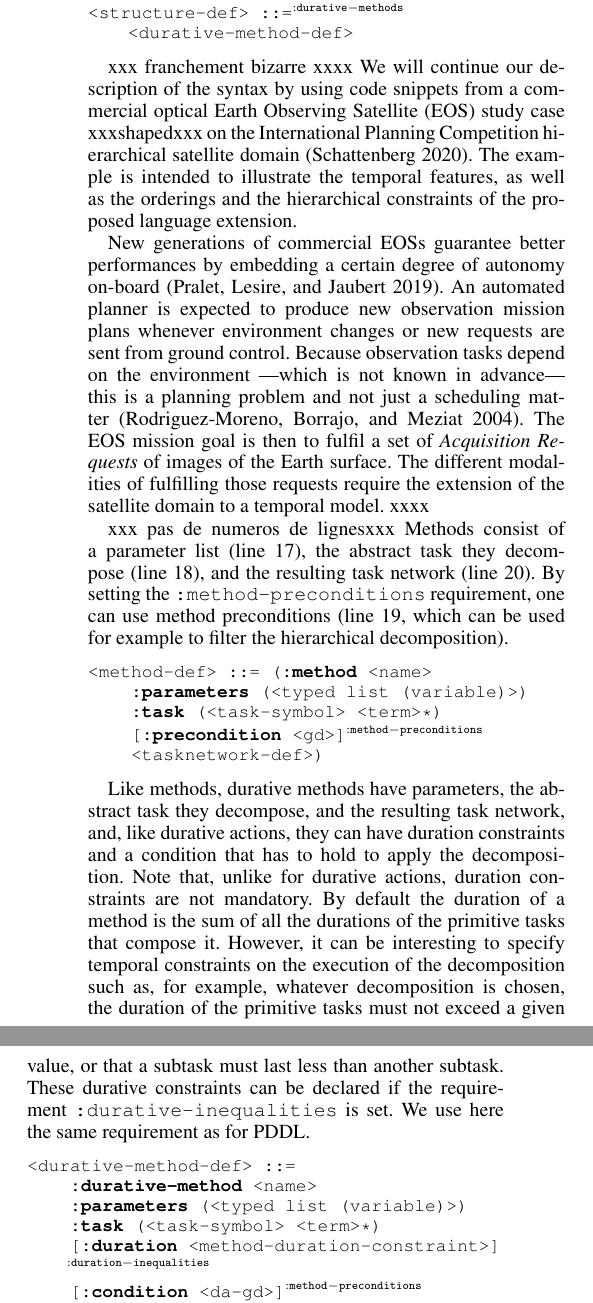
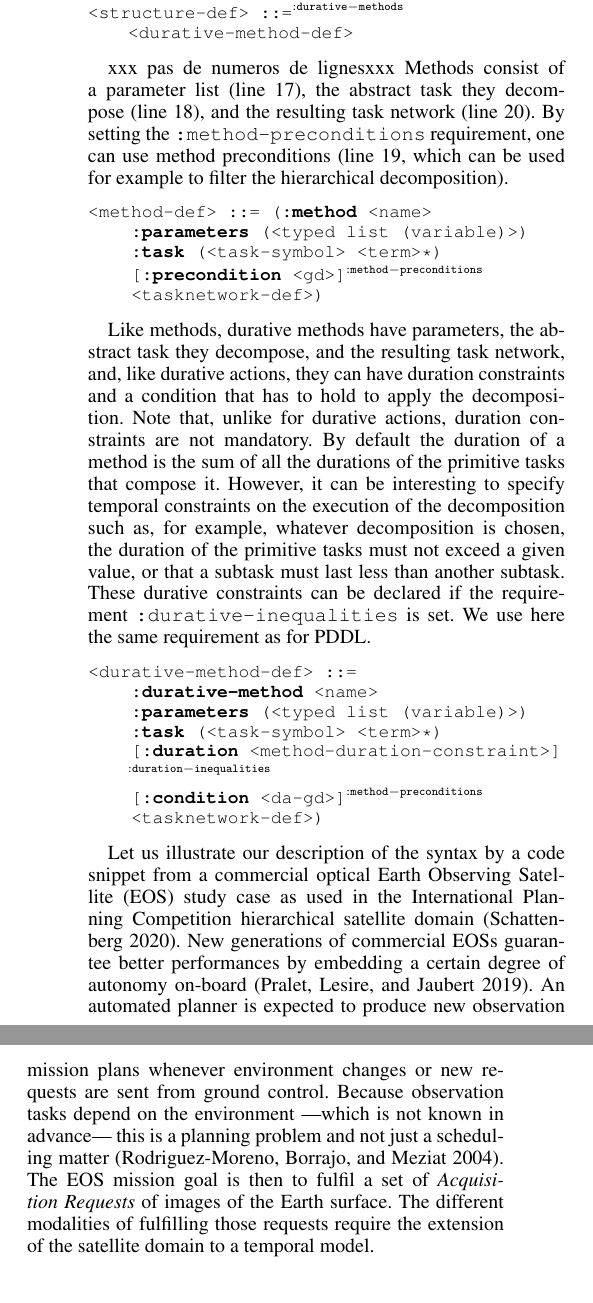
Before and after one commit to pellierd/HDDL2.1, a LaTeX paper (hddl2.1.tex): two parts of the columns of page 6 of 10 before the commit and two parts of the columns of page 6 of 9 after it, joined at a grey line, cut so that both start at the same text. Compiled offline with pdfLaTeX.

Commit message:
Satellite domain: moved and shorten

```diff
--- a/hddl2.1.tex
+++ b/hddl2.1.tex
@@ -509,15 +509,6 @@ The definition of the basic domain elements is nearly unchanged, i.e., {\tt requ
 
 %, which delimits our requirements for this new language, namely \emph{durative actions} and \emph{durative methods}, \emph{method preconditions}, \emph{numeric preconditions}, and \emph{timed ordering constraints}.
 %We present thereafter this real use case of an EOS with the mission of observing areas on the surface of the planet and embedding the capacity of producing and executing autonomous plans.
-xxx franchement bizarre xxxx
-We will continue our description of the syntax by using code snippets from a commercial optical Earth Observing Satellite (EOS) study case xxxshapedxxx on the International Planning Competition hierarchical satellite domain~\citep{schattenberg2020}. The example is intended to illustrate the temporal features, as well as the orderings and the hierarchical constraints of the proposed language extension.
-
-New generations of commercial EOSs guarantee better performances by embedding a certain degree of autonomy on-board~\citep{pralet2019}. An automated planner is expected to produce new observation mission plans whenever environment changes or new requests are sent from ground control. Because observation tasks depend on the environment ---which is not known in advance--- this is a planning problem and not just a scheduling matter~\citep{rodriguez-moreno2004}.
-%
-The EOS mission goal is then to fulfil a set of \emph{Acquisition Requests} of images of the Earth surface.
-%Requests can be single images, which can be obtained by powering on sensors, and pointing at the sites of interest.
-The different modalities of fulfilling those requests require the extension of the satellite domain to a temporal model.
-xxxx
 %Considering the structure of the requests that must be completed,
 %the action specifications have a \emph{duration} to reflect the warming up of certain instruments and the time to modify the attitude of the satellite. Figure \ref{pddl_calibrate} shows the calibrate action having a duration specific to the used instrument and defined in the problem initial state.
 %
@@ -578,5 +569,10 @@ Like methods, durative methods have parameters, the abstract task they decompose
 
 
 %%% SAT example
+Let us illustrate our description of the syntax by a code snippet from a commercial optical Earth Observing Satellite (EOS) study case as used in the International Planning Competition hierarchical satellite domain~\citep{schattenberg2020}. New generations of commercial EOSs guarantee better performances by embedding a certain degree of autonomy on-board~\citep{pralet2019}. An automated planner is expected to produce new observation mission plans whenever environment changes or new requests are sent from ground control. Because observation tasks depend on the environment ---which is not known in advance--- this is a planning problem and not just a scheduling matter~\citep{rodriguez-moreno2004}.
+%
+The EOS mission goal is then to fulfil a set of \emph{Acquisition Requests} of images of the Earth surface.
+%Requests can be single images, which can be obtained by powering on sensors, and pointing at the sites of interest.
+The different modalities of fulfilling those requests require the extension of the satellite domain to a temporal model.
 
 
```
Also changed, not shown: hddl2.1.tex (8 more changed lines).
